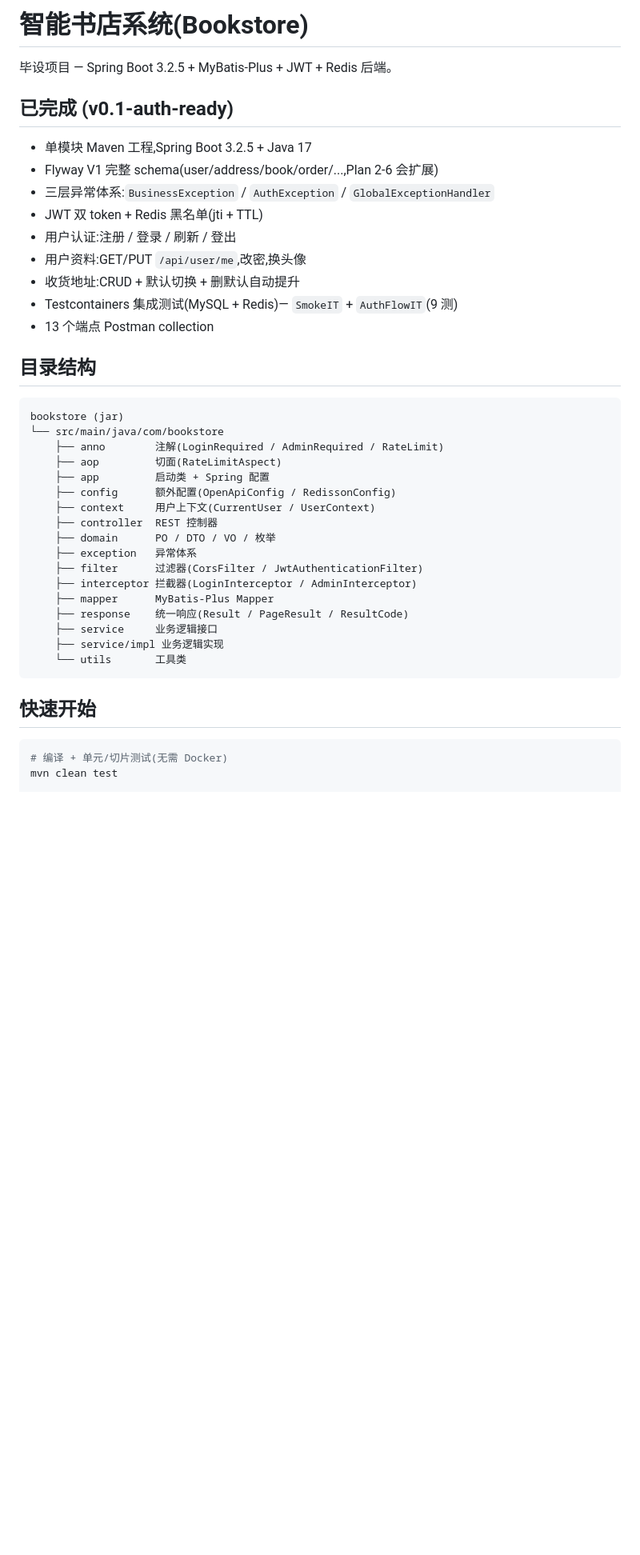
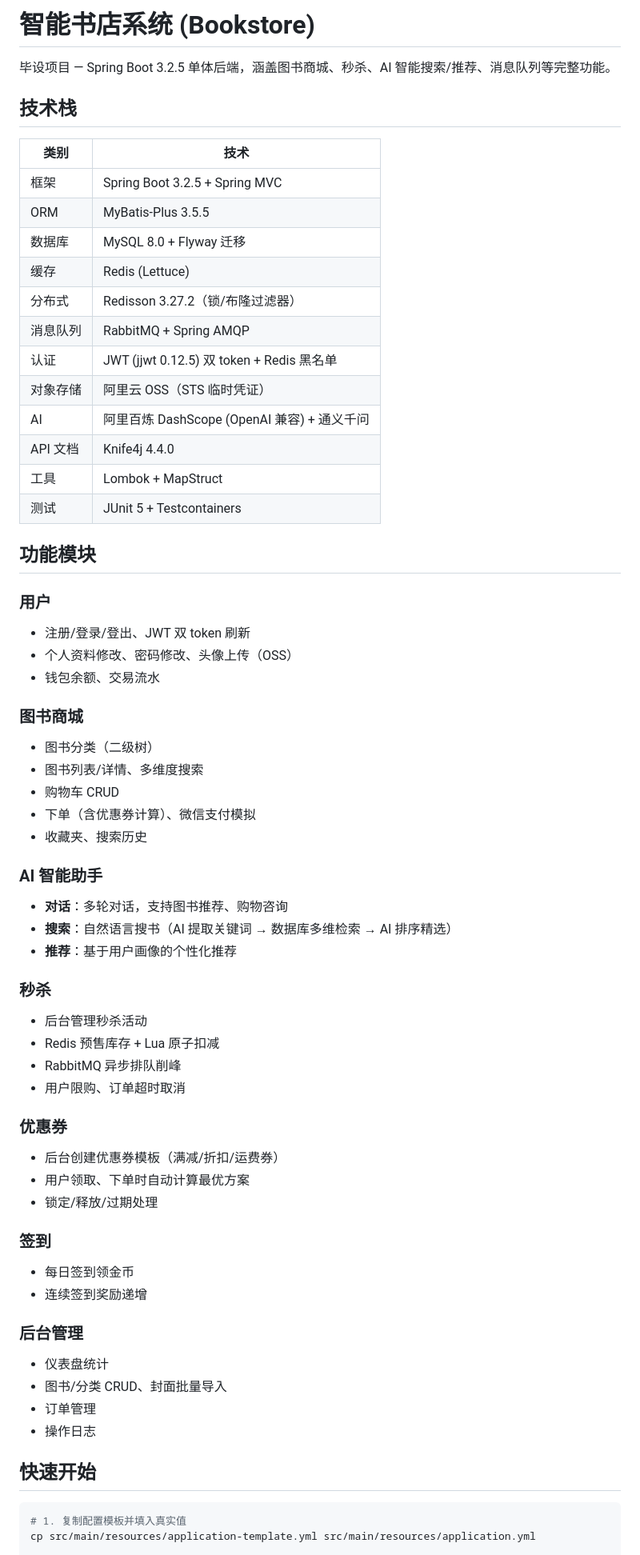
Before and after one commit to zzx0503/-, a Markdown page: bookstore/README.md, the part around one of its changes. Shown at 80% size. Drawn GitHub-style; blank space fills up the shorter version.

Commit message:
docs: update README with full feature list and tech stack

````diff
--- a/bookstore/README.md
+++ b/bookstore/README.md
@@ -1,44 +1,67 @@
-# 智能书店系统(Bookstore)
+# 智能书店系统 (Bookstore)
 
-毕设项目 — Spring Boot 3.2.5 + MyBatis-Plus + JWT + Redis 后端。
+毕设项目 — Spring Boot 3.2.5 单体后端，涵盖图书商城、秒杀、AI 智能搜索/推荐、消息队列等完整功能。
 
-## 已完成 (v0.1-auth-ready)
+## 技术栈
 
-- 单模块 Maven 工程,Spring Boot 3.2.5 + Java 17
-- Flyway V1 完整 schema(user/address/book/order/...,Plan 2-6 会扩展)
-- 三层异常体系:`BusinessException` / `AuthException` / `GlobalExceptionHandler`
-- JWT 双 token + Redis 黑名单(jti + TTL)
-- 用户认证:注册 / 登录 / 刷新 / 登出
-- 用户资料:GET/PUT `/api/user/me`,改密,换头像
-- 收货地址:CRUD + 默认切换 + 删默认自动提升
-- Testcontainers 集成测试(MySQL + Redis)— `SmokeIT` + `AuthFlowIT`(9 测)
-- 13 个端点 Postman collection
+| 类别 | 技术 |
+|------|------|
+| 框架 | Spring Boot 3.2.5 + Spring MVC |
+| ORM | MyBatis-Plus 3.5.5 |
+| 数据库 | MySQL 8.0 + Flyway 迁移 |
+| 缓存 | Redis (Lettuce) |
+| 分布式 | Redisson 3.27.2（锁/布隆过滤器） |
+| 消息队列 | RabbitMQ + Spring AMQP |
+| 认证 | JWT (jjwt 0.12.5) 双 token + Redis 黑名单 |
+| 对象存储 | 阿里云 OSS（STS 临时凭证） |
+| AI | 阿里百炼 DashScope (OpenAI 兼容) + 通义千问 |
+| API 文档 | Knife4j 4.4.0 |
+| 工具 | Lombok + MapStruct |
+| 测试 | JUnit 5 + Testcontainers |
 
-## 目录结构
+## 功能模块
 
-```
-bookstore (jar)
-└── src/main/java/com/bookstore
-    ├── anno        注解(LoginRequired / AdminRequired / RateLimit)
-    ├── aop         切面(RateLimitAspect)
-    ├── app         启动类 + Spring 配置
-    ├── config      额外配置(OpenApiConfig / RedissonConfig)
-    ├── context     用户上下文(CurrentUser / UserContext)
-    ├── controller  REST 控制器
-    ├── domain      PO / DTO / VO / 枚举
-    ├── exception   异常体系
-    ├── filter      过滤器(CorsFilter / JwtAuthenticationFilter)
-    ├── interceptor 拦截器(LoginInterceptor / AdminInterceptor)
-    ├── mapper      MyBatis-Plus Mapper
-    ├── response    统一响应(Result / PageResult / ResultCode)
-    ├── service     业务逻辑接口
-    ├── service/impl 业务逻辑实现
-    └── utils       工具类
-```
+### 用户
+- 注册/登录/登出、JWT 双 token 刷新
+- 个人资料修改、密码修改、头像上传（OSS）
+- 钱包余额、交易流水
+
+### 图书商城
+- 图书分类（二级树）
+- 图书列表/详情、多维度搜索
+- 购物车 CRUD
+- 下单（含优惠券计算）、微信支付模拟
+- 收藏夹、搜索历史
+
+### AI 智能助手
+- **对话**：多轮对话，支持图书推荐、购物咨询
+- **搜索**：自然语言搜书（AI 提取关键词 → 数据库多维检索 → AI 排序精选）
+- **推荐**：基于用户画像的个性化推荐
+
+### 秒杀
+- 后台管理秒杀活动
+- Redis 预售库存 + Lua 原子扣减
+- RabbitMQ 异步排队削峰
+- 用户限购、订单超时取消
+
+### 优惠券
+- 后台创建优惠券模板（满减/折扣/运费券）
+- 用户领取、下单时自动计算最优方案
+- 锁定/释放/过期处理
+
+### 签到
+- 每日签到领金币
+- 连续签到奖励递增
+
+### 后台管理
+- 仪表盘统计
+- 图书/分类 CRUD、封面批量导入
+- 订单管理
+- 操作日志
 
 ## 快速开始
 
 ```bash
-# 编译 + 单元/切片测试(无需 Docker)
-mvn clean test
+# 1. 复制配置模板并填入真实值
+cp src/main/resources/application-template.yml src/main/resources/application.yml
 
````
Also changed, not shown: other parts of bookstore/README.md (+56 -30 lines).
